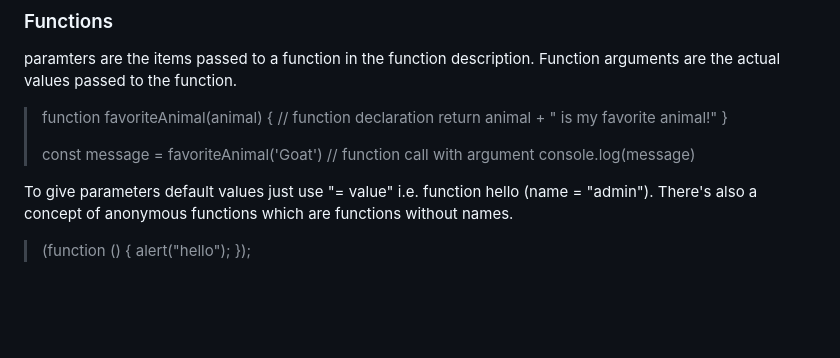
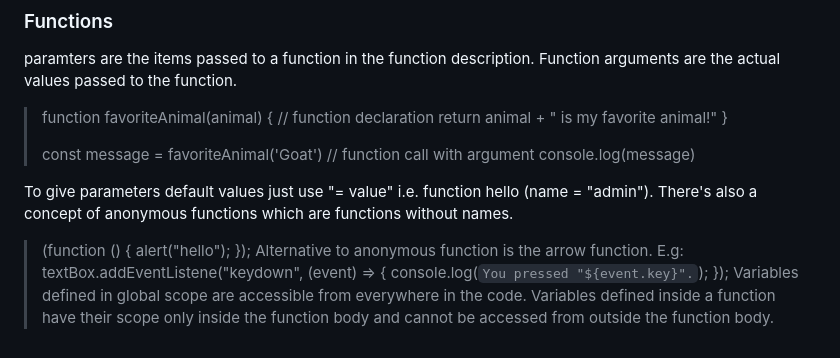
Before and after one commit to anishfelixm/TOP, a Markdown page: JS-fundamentals/JS-Basics/README.md, the part around the change. Rendered like a GitHub page; blank space fills up the shorter version.

Commit message:
feat: function

```diff
--- a/JS-fundamentals/JS-Basics/README.md
+++ b/JS-fundamentals/JS-Basics/README.md
@@ -33,13 +33,18 @@ All the elements in a HTML page are part of a tree whose root starts at html and
 
 paramters are the items passed to a function in the function description. Function arguments are the actual values passed to the function.
 > function favoriteAnimal(animal) {      // function declaration
->    return animal + " is my favorite animal!"
+> return animal + " is my favorite animal!"
 > }
 >
 > const message = favoriteAnimal('Goat') // function call with argument
 > console.log(message)
 
-To give parameters default values just use "= value" i.e. function hello \(name = "admin"\). There's also a concept of anonymous functions which are functions without names.
+To give parameters default values just use "= value" i.e. function hello (name = "admin"). There's also a concept of anonymous functions which are functions without names.
 > (function () {
->    alert("hello");
+> alert("hello");
 > });
+Alternative to anonymous function is the arrow function. E.g:
+> textBox.addEventListene("keydown", (event) => {
+> console.log(`You pressed "${event.key}".`);
+> });
+Variables defined in global scope are accessible from everywhere in the code. Variables defined inside a function have their scope only inside the function body and cannot be accessed from outside the function body.
```
